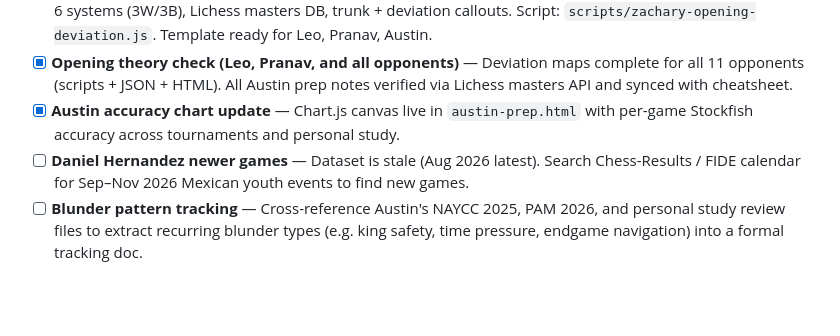
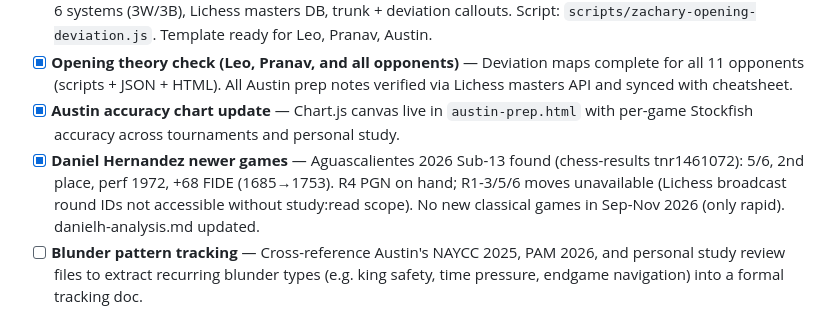
Before and after one commit to linuxbirdlin/chess-analysis, a Markdown page: readme.md, the part around the change. GitHub-like rendering; blank space fills up the shorter version.

```diff
--- a/readme.md
+++ b/readme.md
@@ -113,5 +113,5 @@ These items are known gaps, tracked here for future sessions.
 - [x] **Opening theory check (Zachary)** — Deviation map complete: `matchup/opening-deviation-zachary.html` · 6 systems (3W/3B), Lichess masters DB, trunk + deviation callouts. Script: `scripts/zachary-opening-deviation.js`. Template ready for Leo, Pranav, Austin.
 - [x] **Opening theory check (Leo, Pranav, and all opponents)** — Deviation maps complete for all 11 opponents (scripts + JSON + HTML). All Austin prep notes verified via Lichess masters API and synced with cheatsheet.
 - [x] **Austin accuracy chart update** — Chart.js canvas live in `austin-prep.html` with per-game Stockfish accuracy across tournaments and personal study.
-- [ ] **Daniel Hernandez newer games** — Dataset is stale (Aug 2026 latest). Search Chess-Results / FIDE calendar for Sep–Nov 2026 Mexican youth events to find new games.
+- [x] **Daniel Hernandez newer games** — Aguascalientes 2026 Sub-13 found (chess-results tnr1461072): 5/6, 2nd place, perf 1972, +68 FIDE (1685→1753). R4 PGN on hand; R1-3/5/6 moves unavailable (Lichess broadcast round IDs not accessible without study:read scope). No new classical games in Sep-Nov 2026 (only rapid). danielh-analysis.md updated.
 - [ ] **Blunder pattern tracking** — Cross-reference Austin's NAYCC 2025, PAM 2026, and personal study review files to extract recurring blunder types (e.g. king safety, time pressure, endgame navigation) into a formal tracking doc.
```
Also changed, not shown: analysis/danielh-analysis.md (+25 -8 lines).
